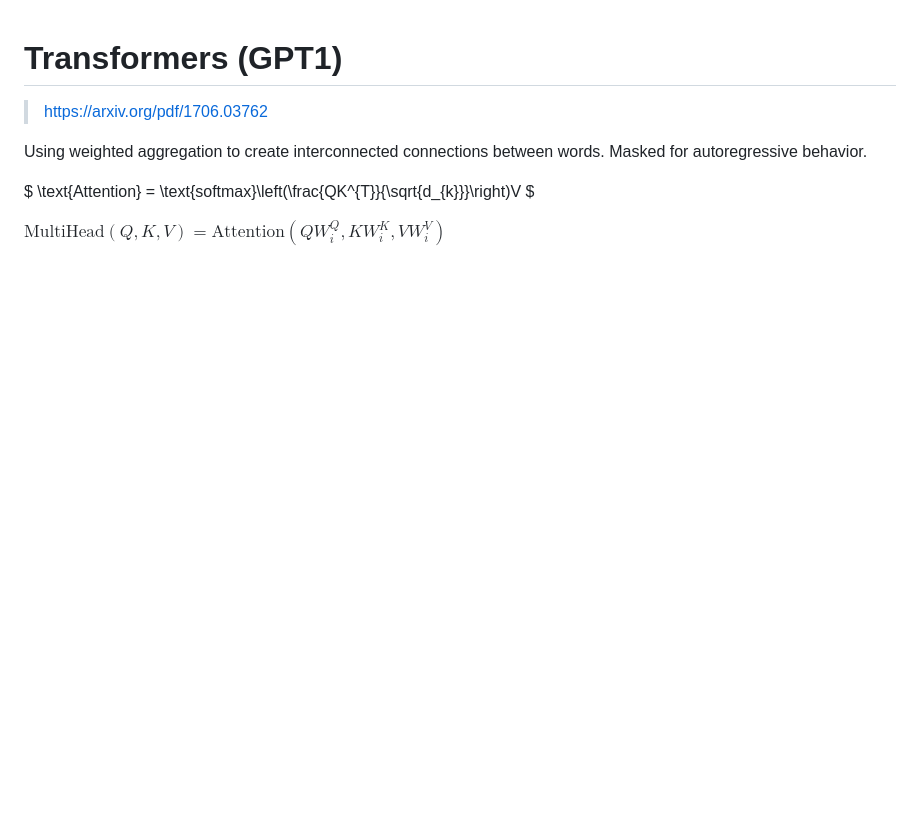
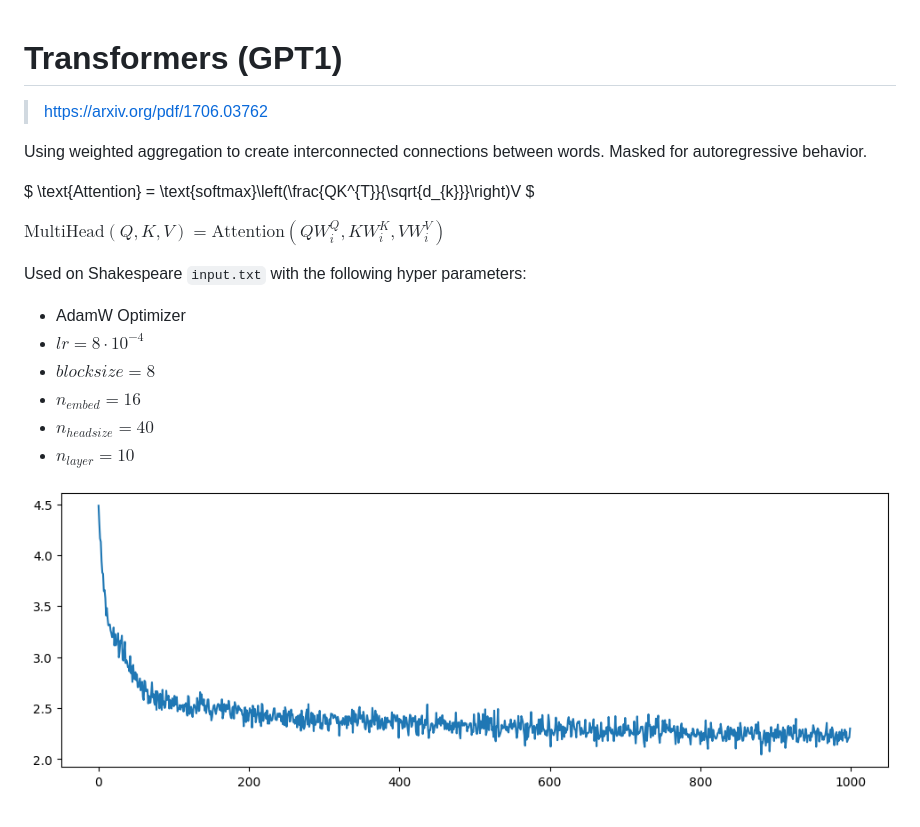
Before and after one commit to someonecantcode/nn-pract, a Markdown page: transformer/description.md, the part around the change. GitHub-like rendering; pictures changed too: transformer/1kloss.png (added); blank space fills up the shorter version.

Commit message:
finished transformers!

```diff
--- a/transformer/description.md
+++ b/transformer/description.md
@@ -6,3 +6,14 @@ Using weighted aggregation to create interconnected connections between words. M
 $ \text{Attention} = \text{softmax}\left(\frac{QK^{T}}{\sqrt{d_{k}}}\right)V $
 
 $\text{MultiHead}(Q, K, V) = \text{Attention}(QW_{i}^{Q}, KW_{i}^{K}, VW_{i}^{V})$
+
+Used on Shakespeare `input.txt` with the following hyper parameters:
+
+* AdamW Optimizer
+* $lr = 8 \cdot 10^{-4}$
+* $blocksize = 8$
+* $n_{embed} = 16$
+* $n_{head size} = 40$
+* $n_{layer} = 10$
+
+![Loss graph across 1k steps over batches](1kloss.png)
```
Also changed, not shown: 10 other files.
